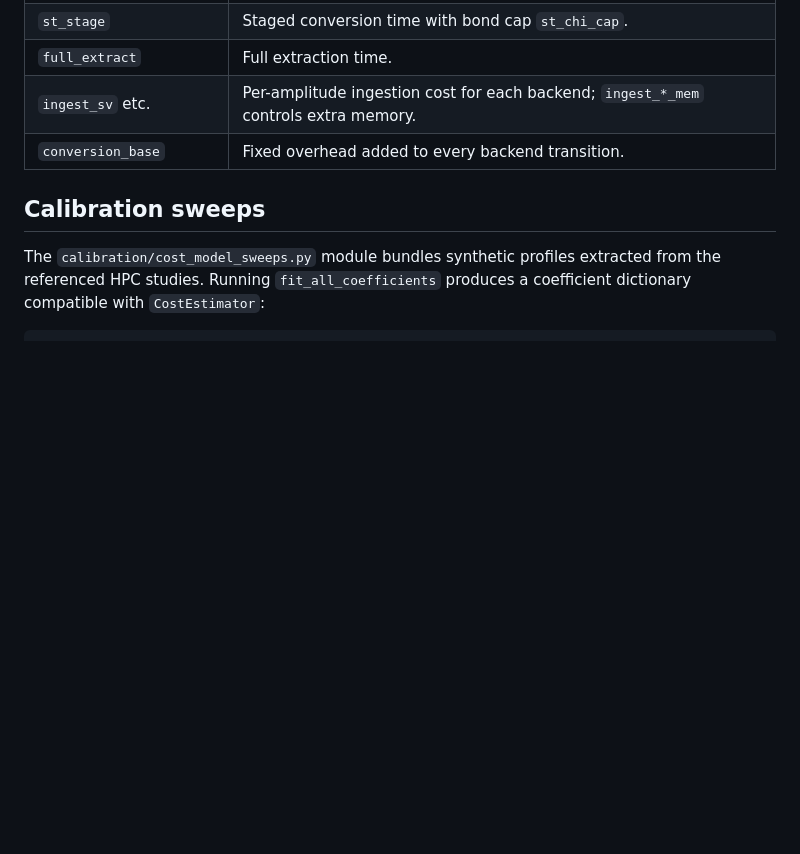
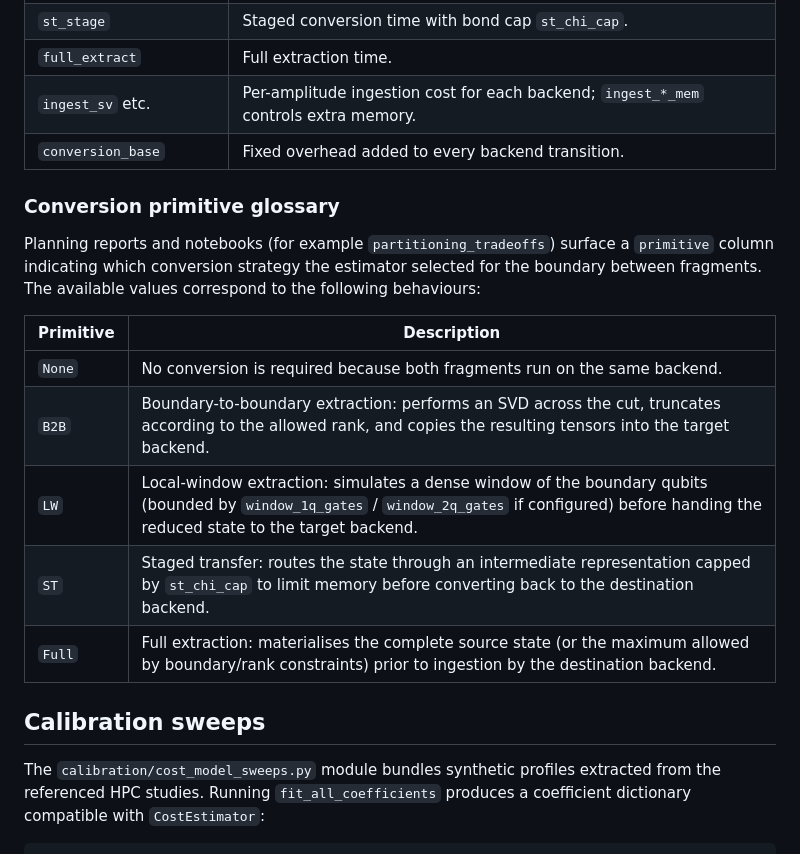
Before and after one commit to tmlittau/QuASAr, a Markdown page: docs/cost_model.md, the part around the change. Rendered like a GitHub page; blank space fills up the shorter version.

Commit message:
Document conversion primitive glossary

```diff
--- a/docs/cost_model.md
+++ b/docs/cost_model.md
@@ -147,6 +147,21 @@ polynomials in the SSD parameters:
 | ``ingest_sv`` etc. | Per-amplitude ingestion cost for each backend; ``ingest_*_mem`` controls extra memory. |
 | ``conversion_base`` | Fixed overhead added to every backend transition. |
 
+### Conversion primitive glossary
+
+Planning reports and notebooks (for example ``partitioning_tradeoffs``)
+surface a ``primitive`` column indicating which conversion strategy the
+estimator selected for the boundary between fragments. The available
+values correspond to the following behaviours:
+
+| Primitive | Description |
+|-----------|-------------|
+| ``None`` | No conversion is required because both fragments run on the same backend. |
+| ``B2B`` | Boundary-to-boundary extraction: performs an SVD across the cut, truncates according to the allowed rank, and copies the resulting tensors into the target backend. |
+| ``LW`` | Local-window extraction: simulates a dense window of the boundary qubits (bounded by ``window_1q_gates`` / ``window_2q_gates`` if configured) before handing the reduced state to the target backend. |
+| ``ST`` | Staged transfer: routes the state through an intermediate representation capped by ``st_chi_cap`` to limit memory before converting back to the destination backend. |
+| ``Full`` | Full extraction: materialises the complete source state (or the maximum allowed by boundary/rank constraints) prior to ingestion by the destination backend. |
+
 ## Calibration sweeps
 
 The ``calibration/cost_model_sweeps.py`` module bundles synthetic
```
